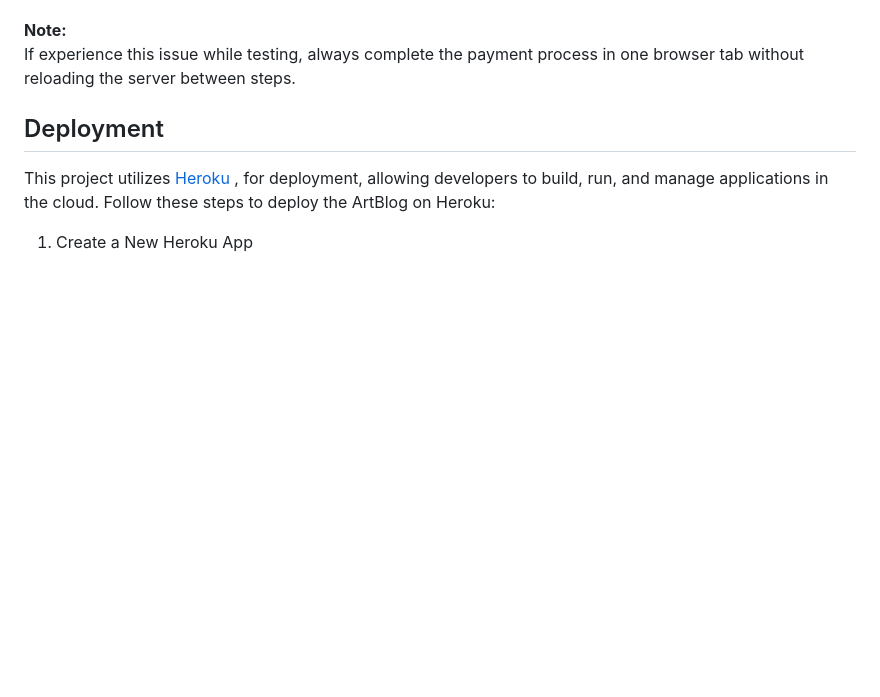
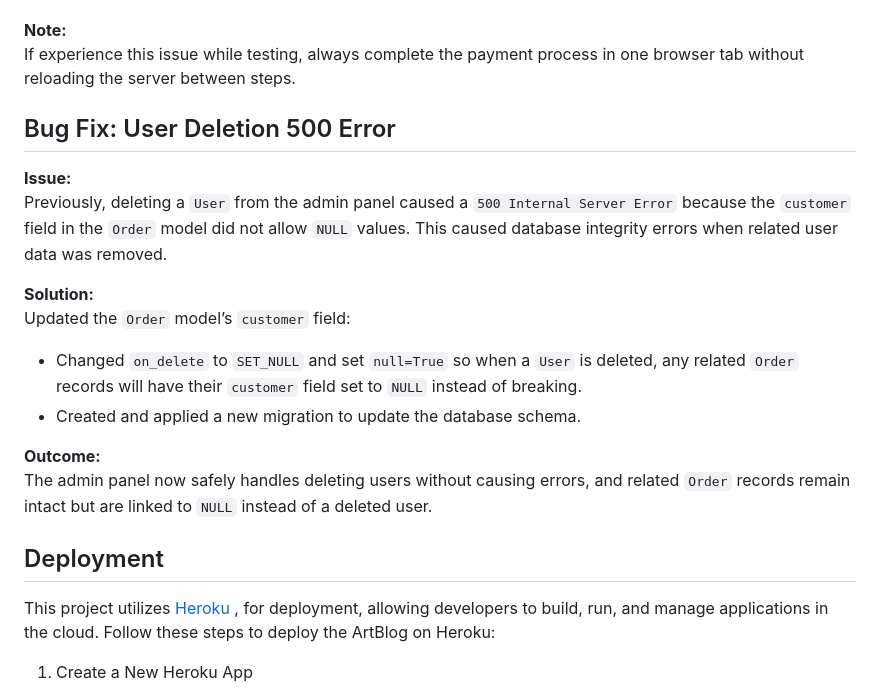
Before and after one commit to mirjanacale/Mollavie, a Markdown page: README.md, the part around one of its changes. Rendered like a GitHub page; blank space fills up the shorter version.

Commit message:
fixing admin page

```diff
--- a/README.md
+++ b/README.md
@@ -627,6 +627,19 @@ The payment flow now consistently creates, saves, and confirms orders after succ
 
 **Note:**
 If  experience this issue while testing, always complete the payment process in one browser tab without reloading the server between steps.
+
+## Bug Fix: User Deletion 500 Error
+
+**Issue:**
+Previously, deleting a `User` from the admin panel caused a `500 Internal Server Error` because the `customer` field in the `Order` model did not allow `NULL` values. This caused database integrity errors when related user data was removed.
+
+**Solution:**
+Updated the `Order` model’s `customer` field:
+- Changed `on_delete` to `SET_NULL` and set `null=True` so when a `User` is deleted, any related `Order` records will have their `customer` field set to `NULL` instead of breaking.
+- Created and applied a new migration to update the database schema.
+
+**Outcome:**
+The admin panel now safely handles deleting users without causing errors, and related `Order` records remain intact but are linked to `NULL` instead of a deleted user.
 
 
 ## Deployment
```
Also changed, not shown: other parts of README.md (+1 -1 lines).
